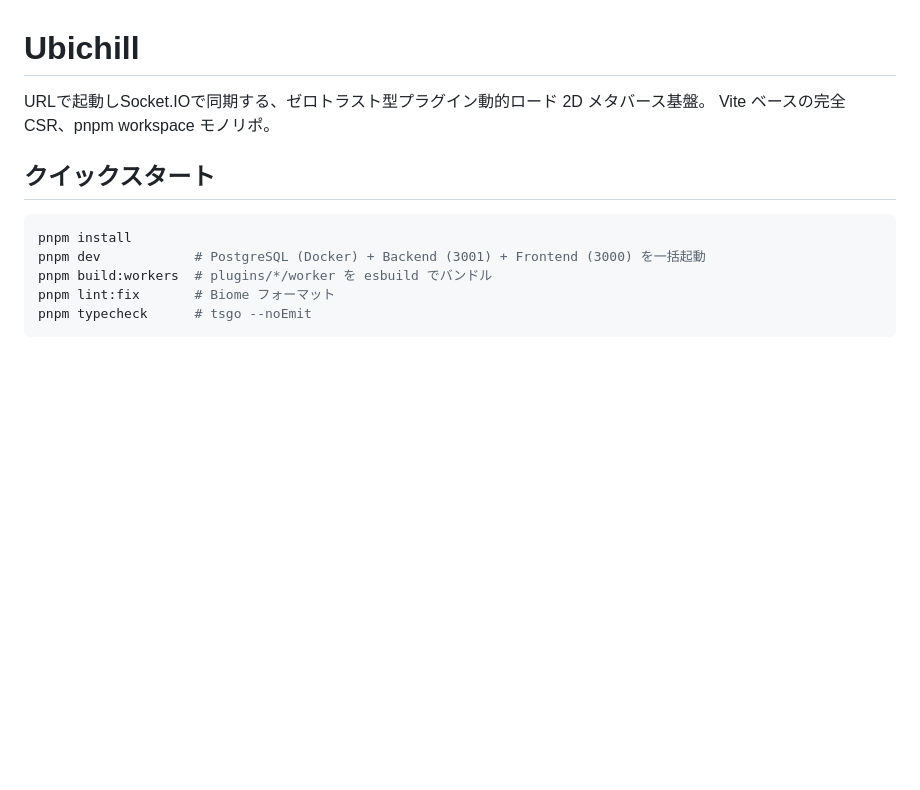
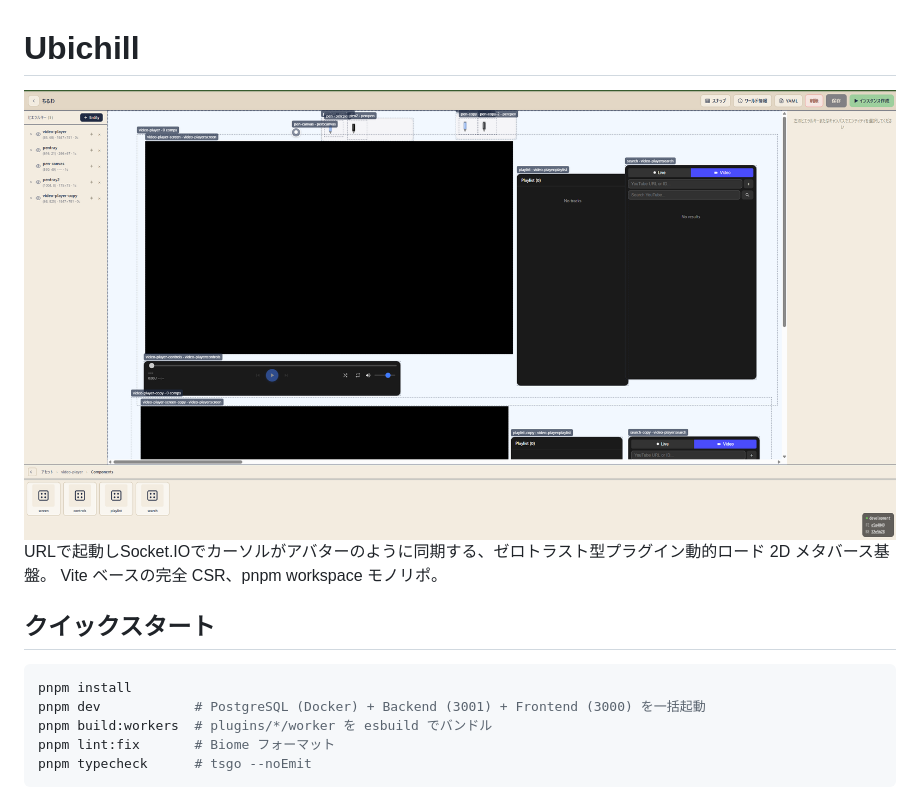
Before and after one commit to ubichill/ubichill, a Markdown page: README.md, the part around the change. Drawn GitHub-style; pictures changed too: docs/image.png (added); blank space fills up the shorter version.

Commit message:
updatereadme

```diff
--- a/README.md
+++ b/README.md
@@ -1,6 +1,6 @@
 # Ubichill
-
-URLで起動しSocket.IOで同期する、ゼロトラスト型プラグイン動的ロード 2D メタバース基盤。
+![alt text](docs/image.png)
+URLで起動しSocket.IOでカーソルがアバターのように同期する、ゼロトラスト型プラグイン動的ロード 2D メタバース基盤。
 Vite ベースの完全 CSR、pnpm workspace モノリポ。
 
 ## クイックスタート
```
